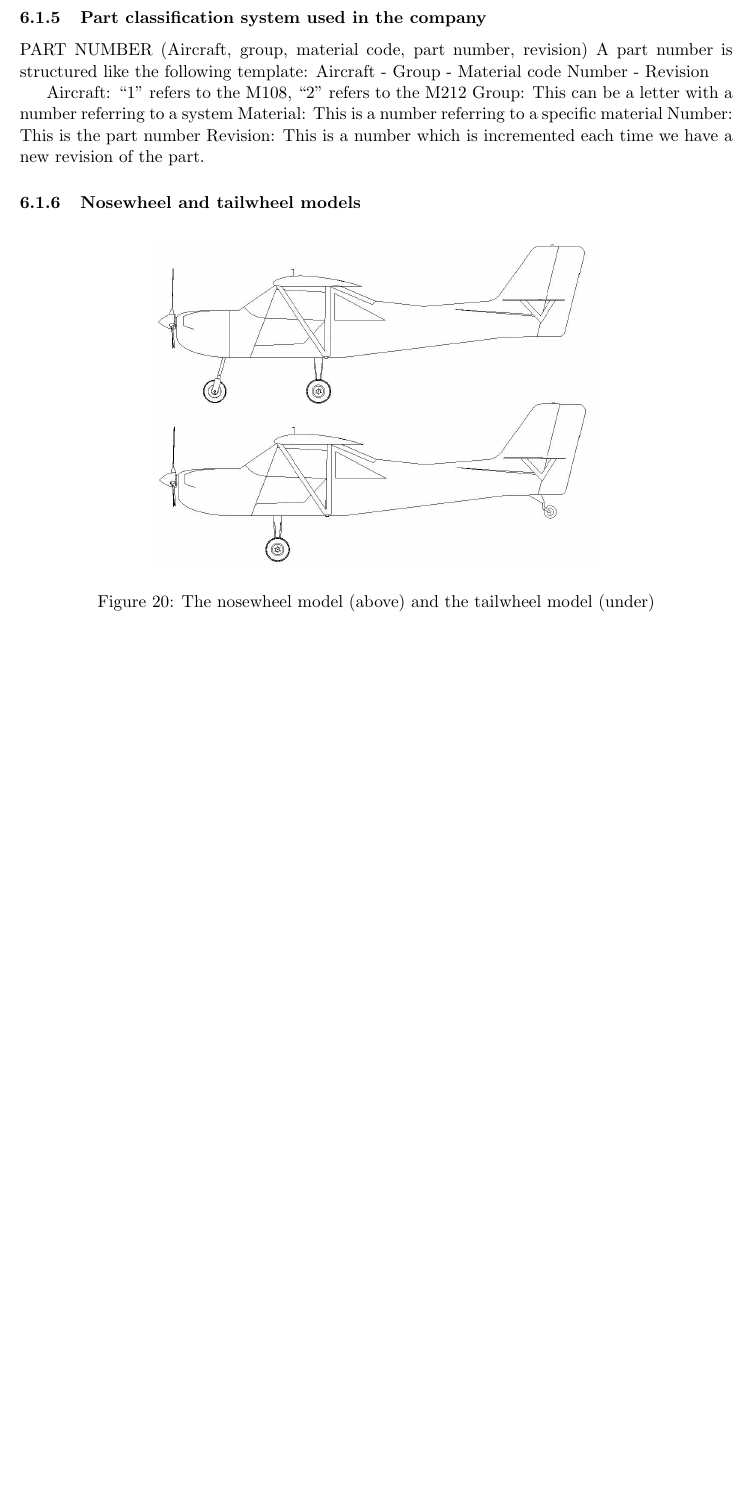
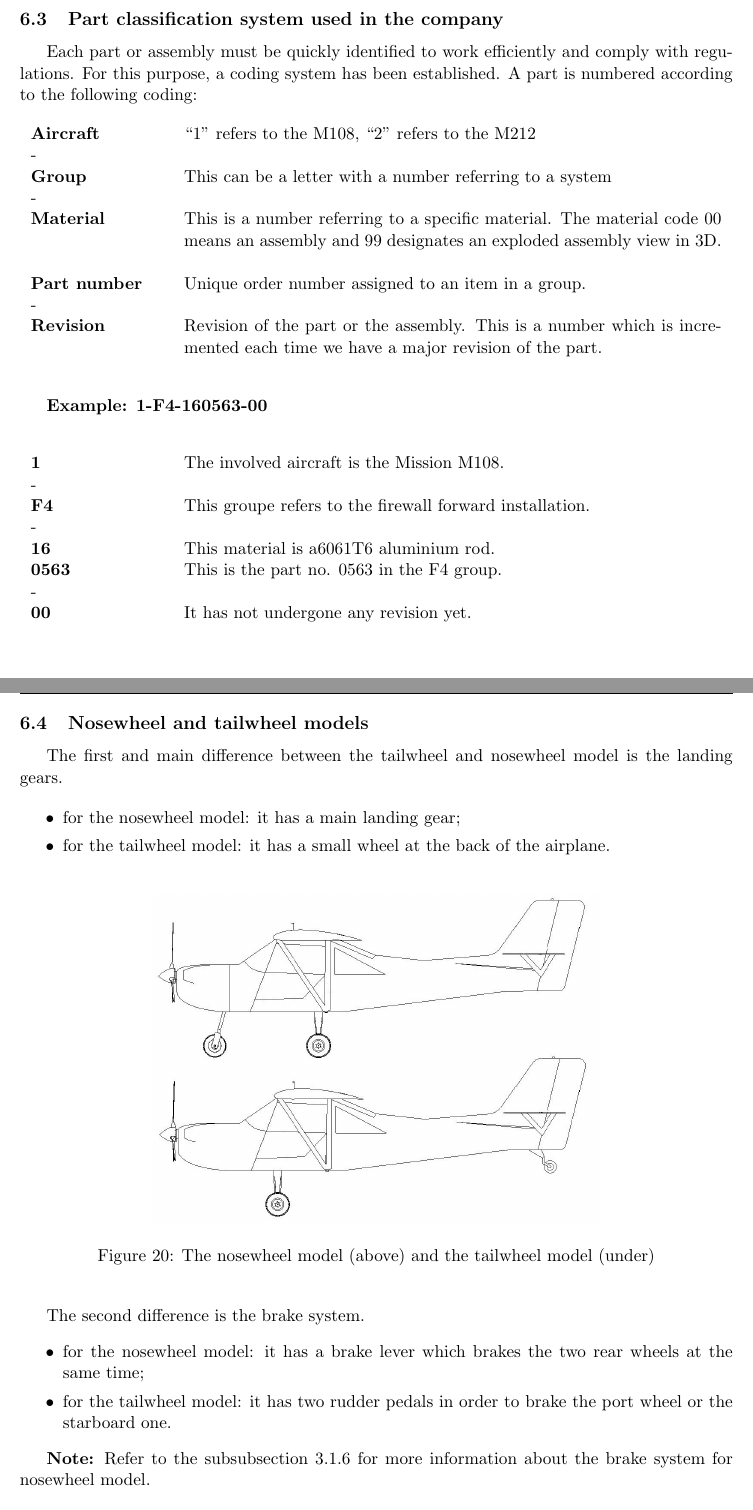
Before and after one commit to mlnbmb/report, a LaTeX document (report.tex): part of page 23 of 23 before the commit and two parts of pages 23 and 24 of 24 after it, the two joined at a grey line, cut so that both start at the same text, the shorter picture padded with empty space. Compiled offline with pdfLaTeX.

Commit message:
ajout fichier source et pdf

```diff
--- a/report.tex
+++ b/report.tex
@@ -17,6 +17,8 @@
 \newenvironment{fullpar}{\par\noindent\vtop\bgroup\hsize\linewidth\relax}{\egroup\par} %pour créer un paragraphe indissociable
 %\begin{fullpar}
 %\end{fullpar}
+
+\usepackage{indentfirst} %permet d'indenter le premier paragraphe de chaque section
 
 \begin{document}
 
@@ -484,20 +540,58 @@ Actually, it is more used as an option for the aircrafts but sometimes, you have
 \item However, if you want a cabin heating system (which is not essential to fly), you may ask for LSTC 1-007.
 \end{itemize}
 
-\subsubsection{Part classification system used in the company}
-PART NUMBER (Aircraft, group, material code, part number, revision)
-A part number is structured like the following template:
-Aircraft - Group - Material code Number - Revision
+\subsection{Part classification system used in the company}
+\label{subsec:partnumber}
 
-Aircraft: ``1'' refers to the M108, ``2'' refers to the M212
-Group: This can be a letter with a number referring to a system
-Material: This is a number referring to a specific material
-Number: This is the part number
-Revision: This is a number which is incremented each time we have a new revision of the part.
+Each part or assembly must be quickly identified to work efficiently and comply with regulations. For this purpose, a coding system has been established. A part is numbered according to the following coding:
 
-%TODO: example
+\begin{center}
+\begin{tabular}{p{3cm} p{12cm}}
+\textbf{Aircraft} & ``1'' refers to the M108, ``2'' refers to the M212 \tabularnewline
+- \tabularnewline
+\textbf{Group} & This can be a letter with a number referring to a system \tabularnewline
+- \tabularnewline
+\textbf{Material} & This is a number referring to a specific material.  The material code 00 means an assembly and 99 designates an exploded assembly view in 3D. \tabularnewline
+\tabularnewline
+\textbf{Part number} & Unique order number assigned to an item in a group. \tabularnewline
+- \tabularnewline
+\textbf{Revision} & Revision of the part or the assembly. This is a number which is incremented each time we have a major revision of the part. \tabularnewline
+\end{tabular}
+\end{center}
 
-\subsubsection{Nosewheel and tailwheel models}
+\bigskip
+
+\textbf{Example: 1-F4-160563-00}
+
+\bigskip
+
+\begin{center}
+\begin{tabular}{p{3cm} p{12cm}}
+\textbf{1} & The involved aircraft is the Mission M108.  \tabularnewline
+- \tabularnewline
+\textbf{F4} & This groupe refers to the firewall forward installation. \tabularnewline
+- \tabularnewline
+\textbf{16} & This material is a6061T6 aluminium rod. \tabularnewline
+\textbf{0563} & This is the part no. 0563 in the F4 group. \tabularnewline
+- \tabularnewline
+\textbf{00} & It has not undergone any revision yet. \tabularnewline
+\end{tabular}
+\end{center}
+
+\newpage
+
+\subsection{Nosewheel and tailwheel models}
+\label{subsec:nosewheeltailwheel}
+%TODO: explain how the tailwheel version works.
+%LANDING GEARS AND BRAKES RUDDER PEDALS
+
+The first and main difference between the tailwheel and nosewheel model is the landing gears.
+
+\begin{itemize}
+\setlength{\itemsep}{0pt}
+\item for the nosewheel model: it has a main landing gear;
+\item for the tailwheel model: it has a small wheel at the back of the airplane.
+\end{itemize}
 
 \begin{figure}[ht!]
 	\begin{center}
@@ -507,7 +601,13 @@ Revision: This is a number which is incremented each time we have a new revision
 	\end{center}
 \end{figure}
 
-%TODO: explain how the tailwheel version works.
-%LANDING GEARS AND BRAKES RUDDER PEDALS
+The second difference is the brake system.
+\begin{itemize}
+\setlength{\itemsep}{0pt}
+\item for the nosewheel model: it has a brake lever which brakes the two rear wheels at the same time;
+\item for the tailwheel model: it has two rudder pedals in order to brake the port wheel or the starboard one.
+\end{itemize}
+
+\textbf{Note:} Refer to the subsubsection \ref{subsubsec:brakes} for more information about the brake system for nosewheel model.
 
 \end{document}
```
Also changed, not shown: report.pdf (added), report.tex (64 more changed lines).
